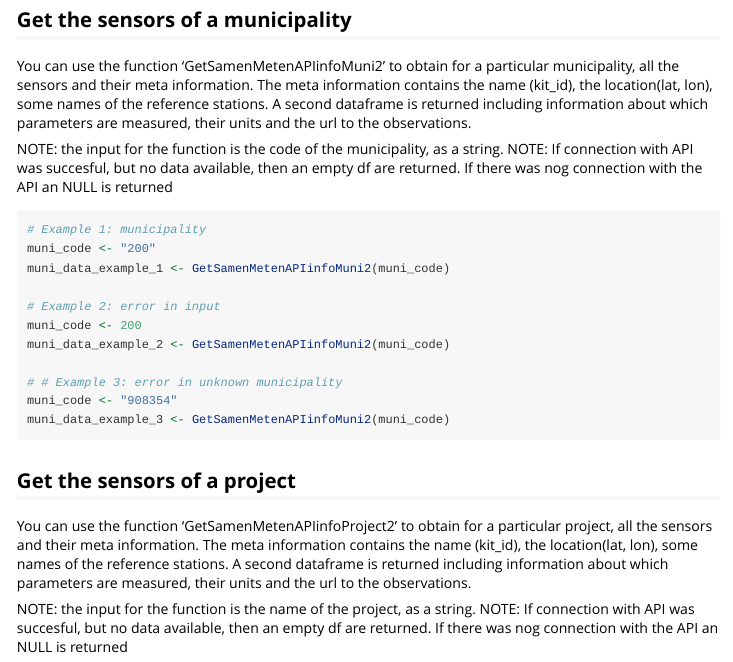
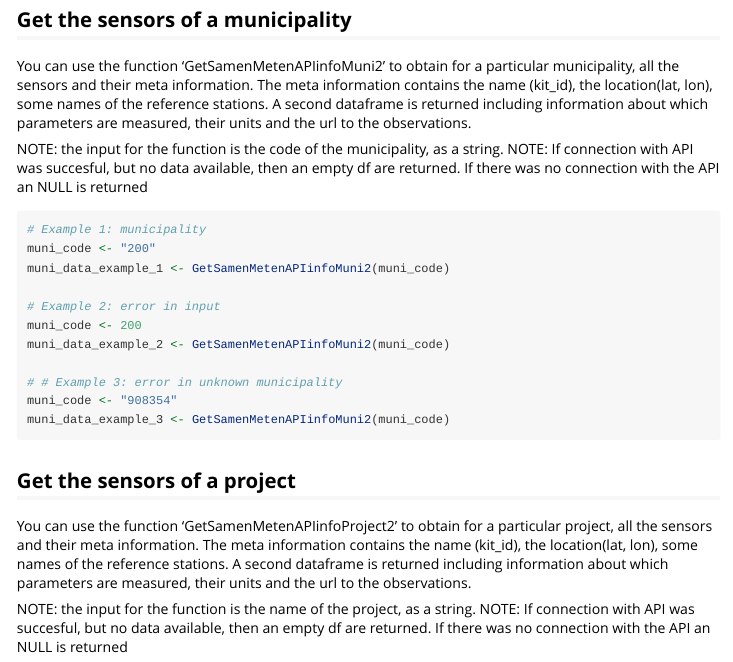
Before and after one commit to rivm-syso/samanapir, an R Markdown document (vignettes/example_GetSamenMetenData.Rmd): the page in a window 1100 px wide, from 330 px down. Rendered offline with R 4.5, knitr and Pandoc, with nearby package versions.

Commit message:
remove typo vignettes, #16, #10

````diff
--- a/vignettes/example_GetSamenMetenData.Rmd
+++ b/vignettes/example_GetSamenMetenData.Rmd
@@ -39,7 +39,7 @@ observations.
 
 NOTE: the input for the function is the code of the municipality, as a string.
 NOTE: If connection with API was succesful, but no data available, then an empty
-df are returned. If there was nog connection with the API an NULL is returned
+df are returned. If there was no connection with the API an NULL is returned
 
 ```{r municipality}
 # Example 1: municipality
@@ -65,7 +65,7 @@ observations.
 
 NOTE: the input for the function is the name of the project, as a string.
 NOTE: If connection with API was succesful, but no data available, then an empty
-df are returned. If there was nog connection with the API an NULL is returned
+df are returned. If there was no connection with the API an NULL is returned
 
 An overview of all the projectnames can be found in the github for Samen Analyseren Tool
 
````
